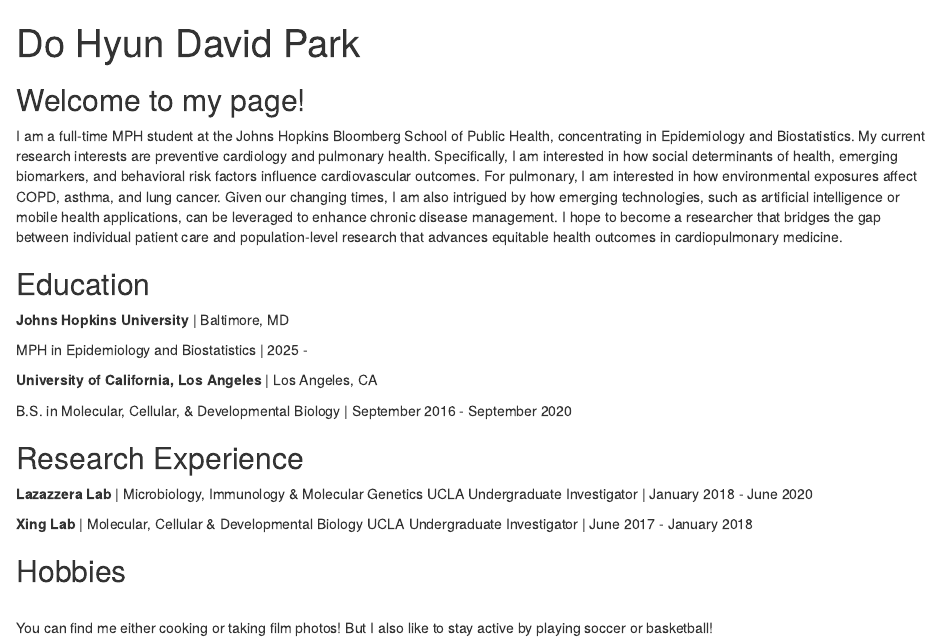
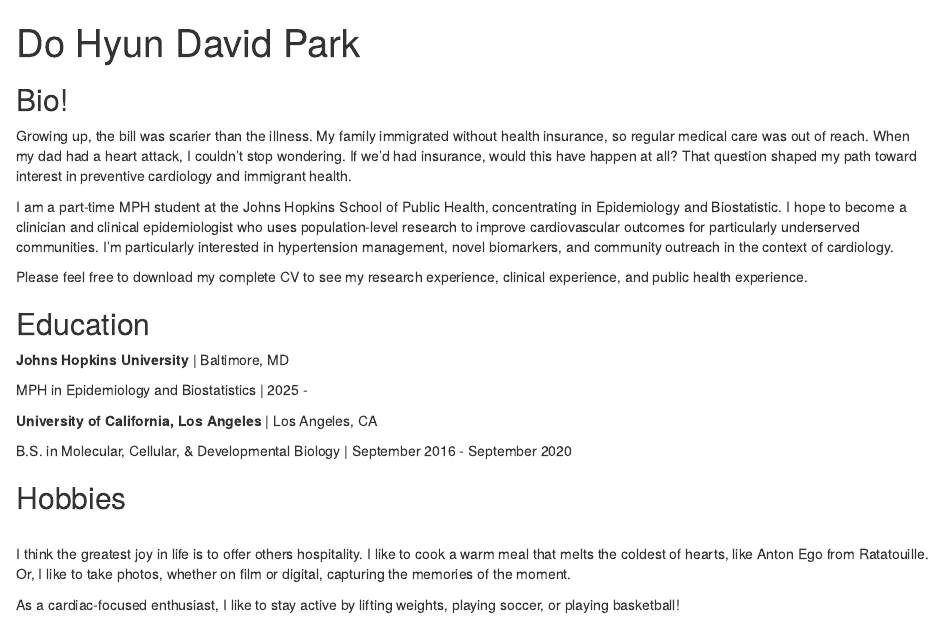
Before and after one commit to doprk/doprk.github.io, an R Markdown document (index.Rmd): the page in a window 1100 px wide, from its top. Rendered offline with R 4.5, knitr and Pandoc, with nearby package versions; drawn as R Markdown's standard HTML page in place of the format the file asks for.

Commit message:
Update website

```diff
--- a/index.Rmd
+++ b/index.Rmd
@@ -21,20 +21,22 @@ output:
   postcards::trestles
 ---
 
-## Welcome to my page!
+## Bio!
+Growing up, the bill was scarier than the illness. My family immigrated without
+health insurance, so regular medical care was out of reach. When my dad had a
+heart attack, I couldn't stop wondering. If we'd had insurance, would this have
+happen at all? That question shaped my path toward interest in preventive
+cardiology and immigrant health.
 
-I am a full-time MPH student at the Johns Hopkins Bloomberg School of Public
-Health, concentrating in Epidemiology and Biostatistics. My current research
-interests are preventive cardiology and pulmonary health. Specifically,
-I am interested  in how social determinants of health, emerging biomarkers,
-and behavioral risk factors influence cardiovascular outcomes. For pulmonary,
-I am interested in how environmental exposures affect COPD, asthma, and
-lung cancer. Given our changing times, I am also intrigued by how
-emerging technologies, such as artificial intelligence or mobile health
-applications, can be leveraged to enhance chronic disease management.
-I hope to become a researcher that bridges the gap between individual patient
-care and population-level research that advances equitable health outcomes
-in cardiopulmonary medicine.
+I am a part-time MPH student at the Johns Hopkins School of Public Health,
+concentrating in Epidemiology and Biostatistic. I hope to become a clinician
+and clinical epidemiologist who uses population-level research to improve
+cardiovascular outcomes for particularly underserved communities. I’m
+particularly interested in hypertension management, novel biomarkers, and
+community outreach in the context of cardiology.
+
+Please feel free to download my complete CV to see my research experience,
+clinical experience, and public health experience.
 
 ## Education
 
@@ -47,19 +49,13 @@ MPH in Epidemiology and Biostatistics | 2025 -
 B.S. in Molecular, Cellular, & Developmental Biology | September 2016 -
 September 2020
 
+## Hobbies
+<br> I think the greatest joy in life is to offer others hospitality.
+I like to cook a warm meal that melts the coldest of hearts, like
+Anton Ego from Ratatouille. Or, I like to take photos, whether on film or
+digital, capturing the memories of the moment.
 
-## Research Experience
-
-**Lazazzera Lab** | Microbiology, Immunology & Molecular Genetics UCLA
-Undergraduate Investigator | January 2018 - June 2020
-
-**Xing Lab** | Molecular, Cellular & Developmental Biology UCLA
-Undergraduate Investigator | June 2017 - January 2018
-
-
-## Hobbies
-<br>
-You can find me either cooking or taking film photos! But I also like to
-stay active by playing soccer or basketball!
+As a cardiac-focused enthusiast, I like to stay active by lifting weights,
+playing soccer, or playing basketball!
 
 ![First: Soccer 2025; Middle: Sedona,Az 2021; Bottom: NYC 2025](collage.jpg){width=90%}
```
